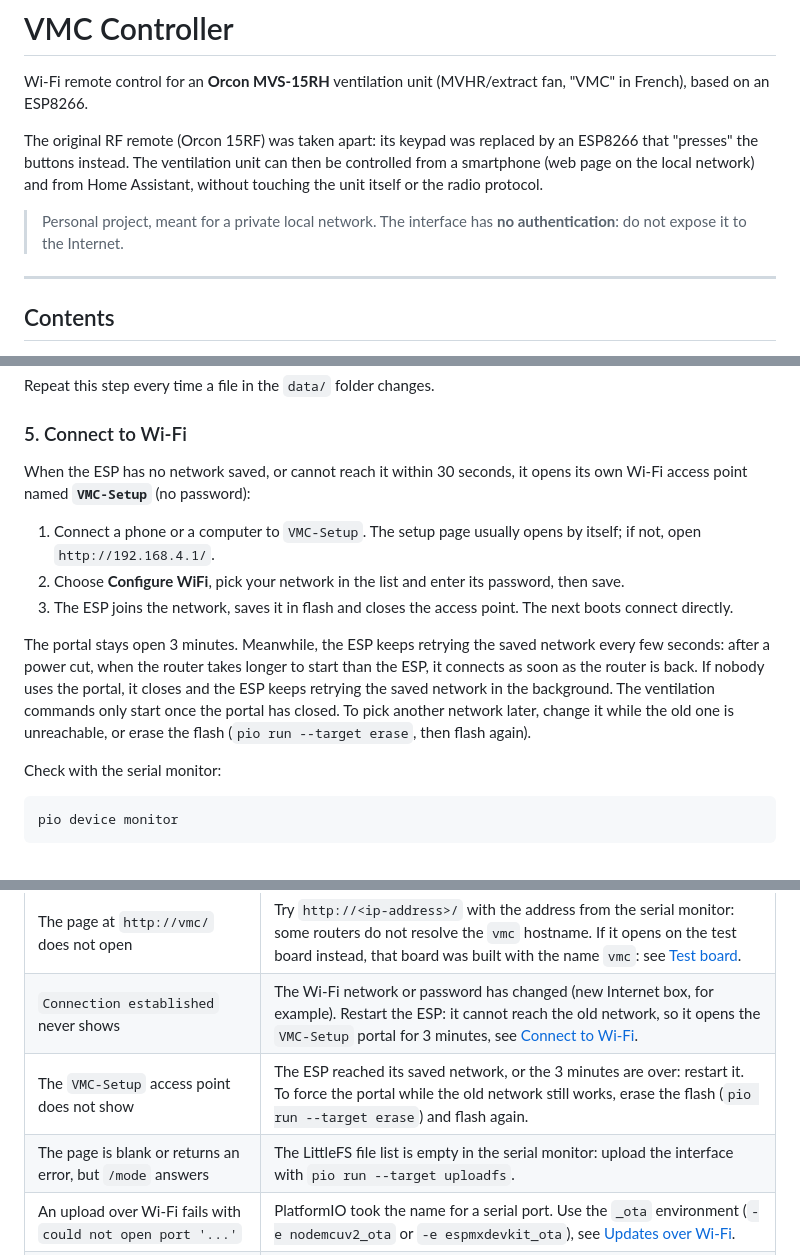
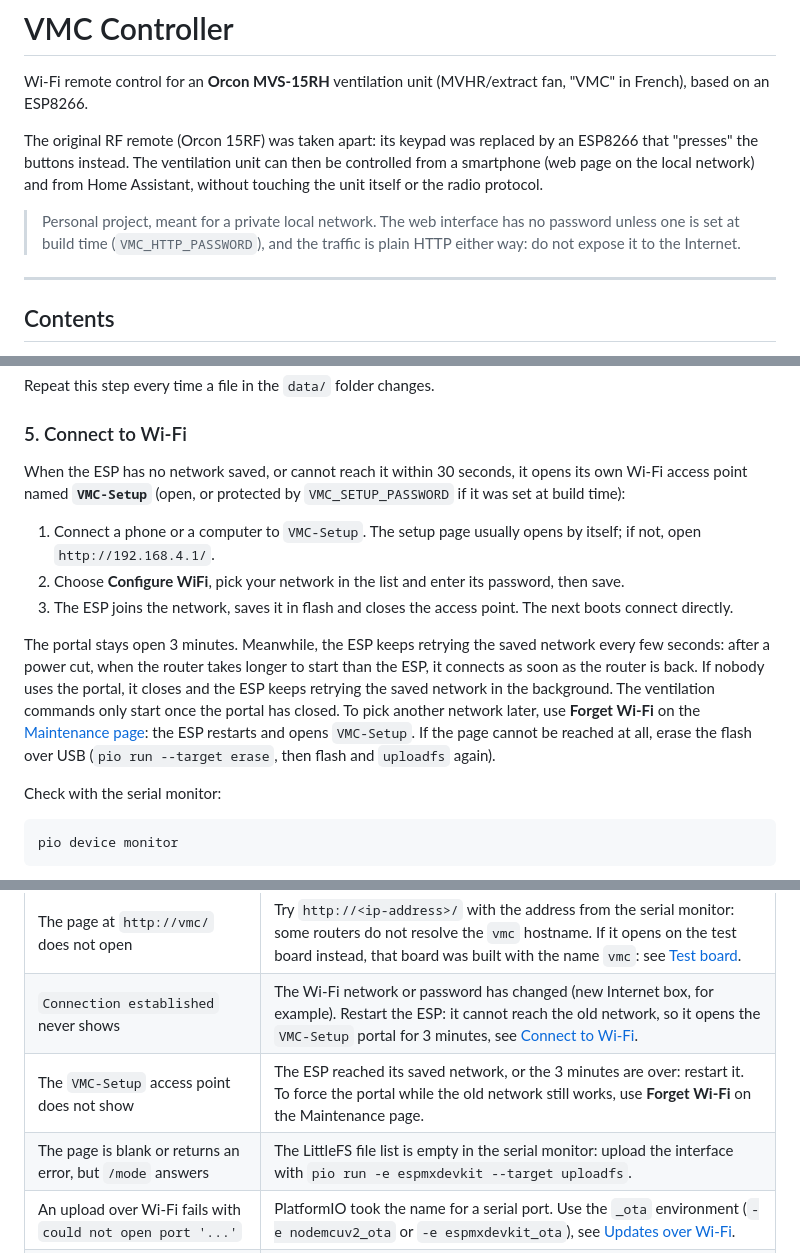
Before and after one commit to fred2u/VMC-Controller, a Markdown page: README.md, 3 parts joined by grey strips. GitHub-like rendering.

```diff
--- a/README.md
+++ b/README.md
@@ -4,7 +4,7 @@ Wi‑Fi remote control for an **Orcon MVS‑15RH** ventilation unit (MVHR/extrac
 
 The original RF remote (Orcon 15RF) was taken apart: its keypad was replaced by an ESP8266 that "presses" the buttons instead. The ventilation unit can then be controlled from a smartphone (web page on the local network) and from Home Assistant, without touching the unit itself or the radio protocol.
 
-> Personal project, meant for a private local network. The interface has **no authentication**: do not expose it to the Internet.
+> Personal project, meant for a private local network. The web interface has no password unless one is set at build time (`VMC_HTTP_PASSWORD`), and the traffic is plain HTTP either way: do not expose it to the Internet.
 
 ---
 
@@ -260,13 +265,13 @@ Repeat this step every time a file in the `data/` folder changes.
 
 ### 5. Connect to Wi‑Fi
 
-When the ESP has no network saved, or cannot reach it within 30 seconds, it opens its own Wi‑Fi access point named **`VMC-Setup`** (no password):
+When the ESP has no network saved, or cannot reach it within 30 seconds, it opens its own Wi‑Fi access point named **`VMC-Setup`** (open, or protected by `VMC_SETUP_PASSWORD` if it was set at build time):
 
 1. Connect a phone or a computer to `VMC-Setup`. The setup page usually opens by itself; if not, open `http://192.168.4.1/`.
 2. Choose **Configure WiFi**, pick your network in the list and enter its password, then save.
 3. The ESP joins the network, saves it in flash and closes the access point. The next boots connect directly.
 
-The portal stays open 3 minutes. Meanwhile, the ESP keeps retrying the saved network every few seconds: after a power cut, when the router takes longer to start than the ESP, it connects as soon as the router is back. If nobody uses the portal, it closes and the ESP keeps retrying the saved network in the background. The ventilation commands only start once the portal has closed. To pick another network later, change it while the old one is unreachable, or erase the flash (`pio run --target erase`, then flash again).
+The portal stays open 3 minutes. Meanwhile, the ESP keeps retrying the saved network every few seconds: after a power cut, when the router takes longer to start than the ESP, it connects as soon as the router is back. If nobody uses the portal, it closes and the ESP keeps retrying the saved network in the background. The ventilation commands only start once the portal has closed. To pick another network later, use **Forget Wi‑Fi** on the [Maintenance page](#usage): the ESP restarts and opens `VMC-Setup`. If the page cannot be reached at all, erase the flash over USB (`pio run --target erase`, then flash and `uploadfs` again).
 
 Check with the serial monitor:
 
@@ -543,8 +548,8 @@ Start with the serial monitor (`pio device monitor`, 115200 baud, ESP connected
 |---|---|
 | The page at `http://vmc/` does not open | Try `http://<ip-address>/` with the address from the serial monitor: some routers do not resolve the `vmc` hostname. If it opens on the test board instead, that board was built with the name `vmc`: see [Test board](#test-board-nodemcu). |
 | `Connection established` never shows | The Wi‑Fi network or password has changed (new Internet box, for example). Restart the ESP: it cannot reach the old network, so it opens the `VMC-Setup` portal for 3 minutes, see [Connect to Wi‑Fi](#5-connect-to-wifi). |
-| The `VMC-Setup` access point does not show | The ESP reached its saved network, or the 3 minutes are over: restart it. To force the portal while the old network still works, erase the flash (`pio run --target erase`) and flash again. |
-| The page is blank or returns an error, but `/mode` answers | The LittleFS file list is empty in the serial monitor: upload the interface with `pio run --target uploadfs`. |
+| The `VMC-Setup` access point does not show | The ESP reached its saved network, or the 3 minutes are over: restart it. To force the portal while the old network still works, use **Forget Wi‑Fi** on the Maintenance page. |
+| The page is blank or returns an error, but `/mode` answers | The LittleFS file list is empty in the serial monitor: upload the interface with `pio run -e espmxdevkit --target uploadfs`. |
 | An upload over Wi‑Fi fails with `could not open port '...'` | PlatformIO took the name for a serial port. Use the `_ota` environment (`-e nodemcuv2_ota` or `-e espmxdevkit_ota`), see [Updates over Wi‑Fi](#6-updates-over-wifi-ota). |
 | The ESP does not start after a wiring change | Check GPIO2 (must be HIGH at boot) and GPIO15 (must be LOW at boot), see [Wiring](#wiring). |
 | The ESP LED (GPIO16) lights up during a command, but the ventilation unit does not react | Check the FFC cable and breakout, and the 3 V power to the remote's battery holder. If the remote board is powered and connected, it may no longer be paired (after replacing or resetting the unit, for example): pair it again, see [How the ventilation unit works](#how-the-ventilation-unit-works). |
```
Also changed, not shown: other parts of README.md (+23 -18 lines), CHANGELOG.md (added, +53 -0 lines), ROADMAP.md (+34 -83 lines), docs/screenshots/mobile-maintenance.png (added), docs/screenshots/mobile-max30-dark.png, docs/screenshots/mobile-medium.png, docs/screenshots/mobile-offline.png, 5 other files.
